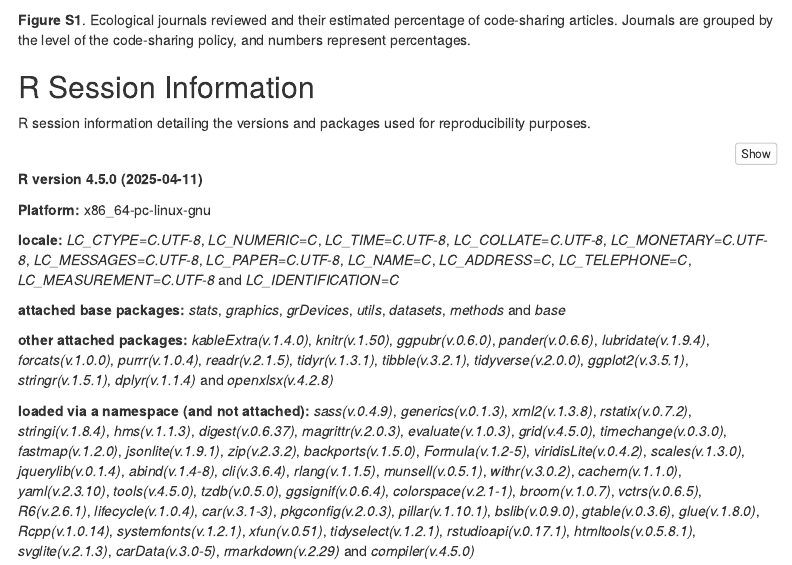
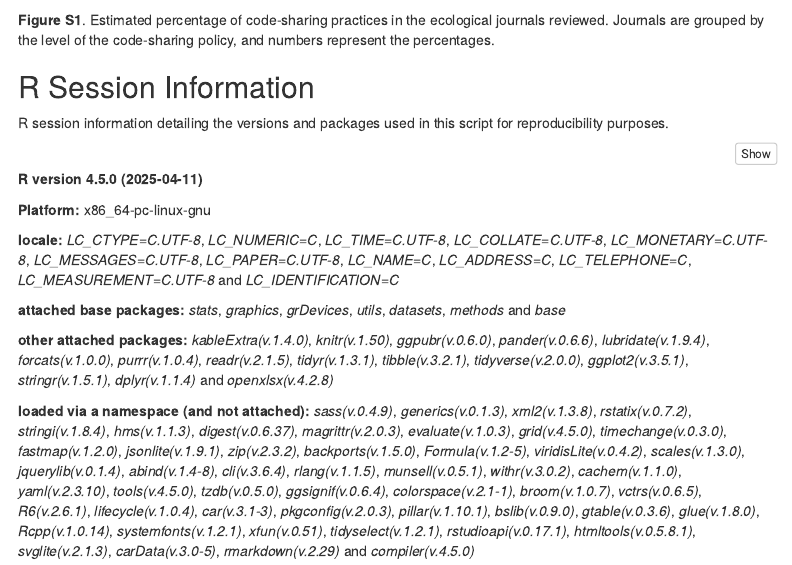
Before and after one commit to ASanchez-Tojar/code_in_ecology, an R Markdown document (005_supporting_information.Rmd): the page in a window 1100 px wide, from 2600 px down. Rendered offline with R 4.5, knitr and Pandoc, with nearby package versions; some code elsewhere in the file could not run offline; menus at the side of the page are left out.

Commit message:
Edits to R session and FIgure S1 caption

````diff
--- a/005_supporting_information.Rmd
+++ b/005_supporting_information.Rmd
@@ -139,11 +139,11 @@ figureS1 <- ggdotchart(full.journal.info, x = "abbreviations", y = "percentage",
 ggpar(figureS1,legend.title = "Code-sharing policy")
 
 ```
-**Figure S1**. Ecological journals reviewed and their estimated percentage of code-sharing articles. Journals are grouped by the level of the code-sharing policy, and numbers represent percentages.
+**Figure S1**. Estimated percentage of code-sharing practices in the ecological journals reviewed. Journals are grouped by the level of the code-sharing policy, and numbers represent the percentages.
 
 ## R Session Information
 
-R session information detailing the versions and packages used for reproducibility purposes.
+R session information detailing the versions and packages used in this script for reproducibility purposes.
 
 ```{r}
 sessionInfo() %>% pander()
````
